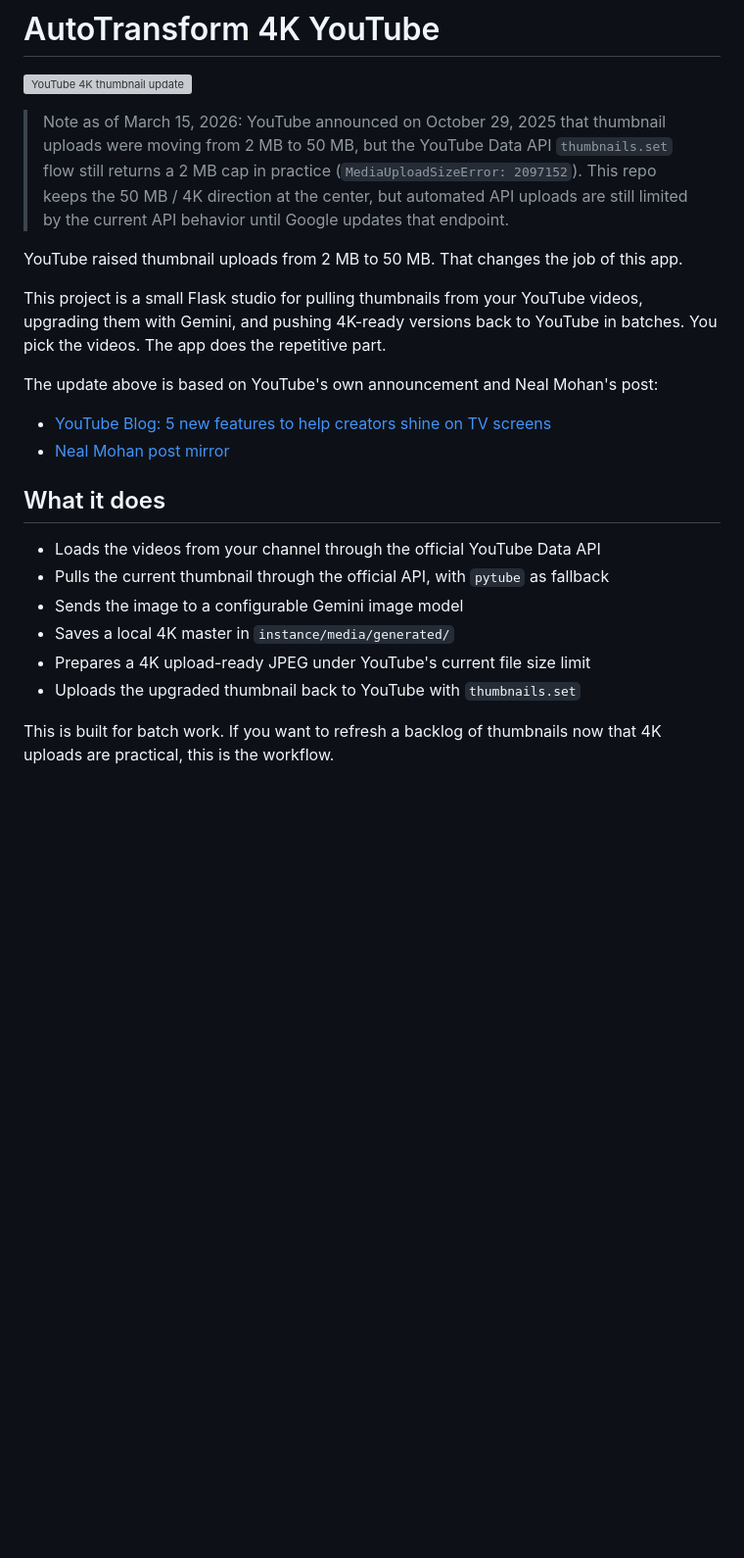
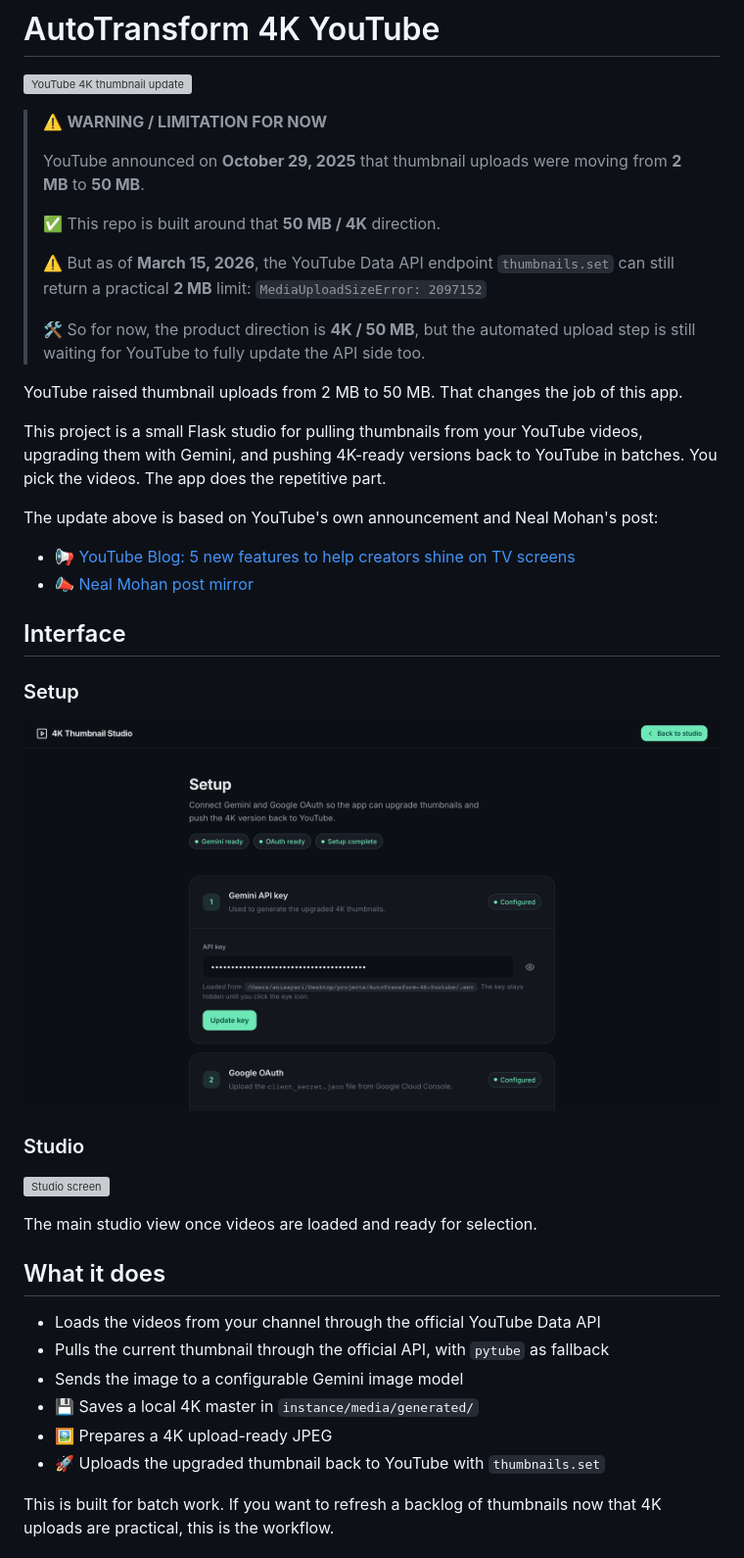
Before and after one commit to anisayari/AutoTransform-4K-Youtube, a Markdown page: README.md, the part around the change. Shown: that part at 98% size. GitHub-like rendering; pictures changed too: docs/screenshots/setup-screen.png (added); blank space fills up the shorter version; grey boxes are pictures that could not be loaded.

Commit message:
Add README interface screenshots

```diff
--- a/README.md
+++ b/README.md
@@ -2,7 +2,16 @@
 
 ![YouTube 4K thumbnail update](docs/assets/youtube-4k-thumbnail-update.svg)
 
-> Note as of March 15, 2026: YouTube announced on October 29, 2025 that thumbnail uploads were moving from 2 MB to 50 MB, but the YouTube Data API `thumbnails.set` flow still returns a 2 MB cap in practice (`MediaUploadSizeError: 2097152`). This repo keeps the 50 MB / 4K direction at the center, but automated API uploads are still limited by the current API behavior until Google updates that endpoint.
+> ⚠️ **WARNING / LIMITATION FOR NOW**
+>
+> YouTube announced on **October 29, 2025** that thumbnail uploads were moving from **2 MB** to **50 MB**.
+>
+> ✅ This repo is built around that **50 MB / 4K** direction.
+>
+> ⚠️ But as of **March 15, 2026**, the YouTube Data API endpoint `thumbnails.set` can still return a practical **2 MB** limit:
+> `MediaUploadSizeError: 2097152`
+>
+> 🛠️ So for now, the product direction is **4K / 50 MB**, but the automated upload step is still waiting for YouTube to fully update the API side too.
 
 YouTube raised thumbnail uploads from 2 MB to 50 MB. That changes the job of this app.
 
@@ -10,17 +19,29 @@ This project is a small Flask studio for pulling thumbnails from your YouTube vi
 
 The update above is based on YouTube's own announcement and Neal Mohan's post:
 
-- [YouTube Blog: 5 new features to help creators shine on TV screens](https://blog.youtube/news-and-events/new-features-to-help-creators/)
-- [Neal Mohan post mirror](https://twstalker.com/nealmohan/status/1983586662560231444)
+- 📢 [YouTube Blog: 5 new features to help creators shine on TV screens](https://blog.youtube/news-and-events/new-features-to-help-creators/)
+- 📣 [Neal Mohan post mirror](https://twstalker.com/nealmohan/status/1983586662560231444)
+
+## Interface
+
+### Setup
+
+![Setup screen](docs/screenshots/setup-screen.png)
+
+### Studio
+
+![Studio screen](docs/screenshots/studio-screen.png)
+
+The main studio view once videos are loaded and ready for selection.
 
 ## What it does
 
 - Loads the videos from your channel through the official YouTube Data API
 - Pulls the current thumbnail through the official API, with `pytube` as fallback
 - Sends the image to a configurable Gemini image model
-- Saves a local 4K master in `instance/media/generated/`
-- Prepares a 4K upload-ready JPEG under YouTube's current file size limit
-- Uploads the upgraded thumbnail back to YouTube with `thumbnails.set`
+- 💾 Saves a local 4K master in `instance/media/generated/`
+- 🖼️ Prepares a 4K upload-ready JPEG
+- 🚀 Uploads the upgraded thumbnail back to YouTube with `thumbnails.set`
 
 This is built for batch work. If you want to refresh a backlog of thumbnails now that 4K uploads are practical, this is the workflow.
 
```
Also changed, not shown: 2 other files.
